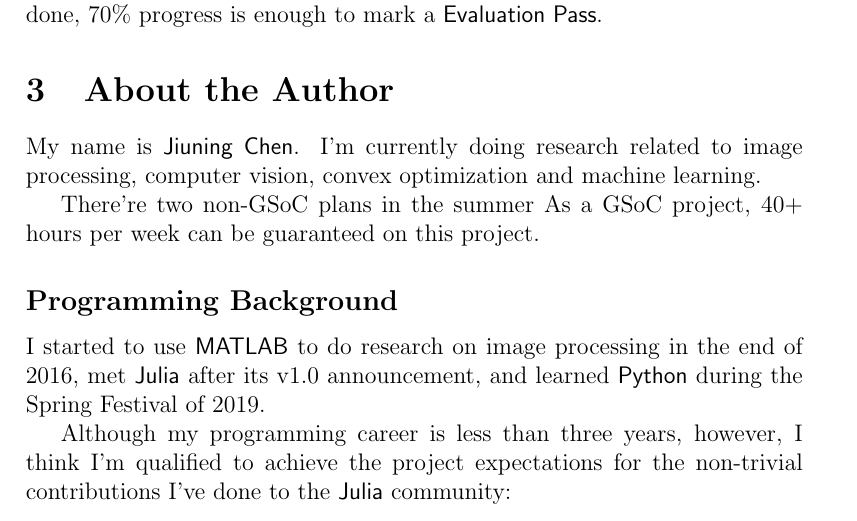
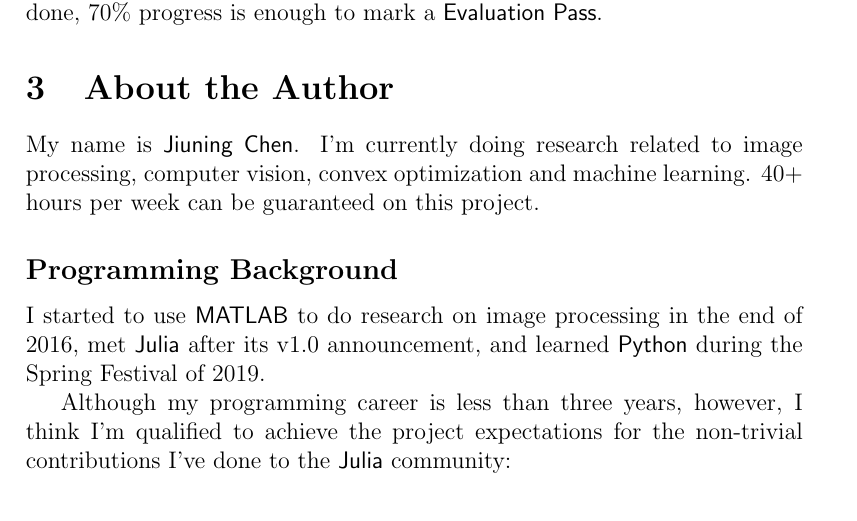
Before and after one commit to johnnychen94/GSoC2019, a LaTeX paper (Proposal/main.tex, which reads Proposal/aboutauthor.tex): part of page 8 of 10, cut so that both start at the same text. Compiled offline with pdfLaTeX.

Commit message:
add note on working hours per week

```diff
--- a/Proposal/aboutauthor.tex
+++ b/Proposal/aboutauthor.tex
@@ -2,10 +2,7 @@
 
 \section{About the Author}\label{sec:about_author}
 
-My name is \textsf{Jiuning Chen}. I'm currently doing research related to image processing, computer vision, convex optimization and machine learning.\par
-
-There're two non-GSoC plans in the summer
-As a GSoC project, 40+ hours per week can be guaranteed on this project.
+My name is \textsf{Jiuning Chen}. I'm currently doing research related to image processing, computer vision, convex optimization and machine learning. 40+ hours per week can be guaranteed on this project.
 
 \subsection*{Programming Background}
 
```
Also changed, not shown: Proposal/main.pdf.
